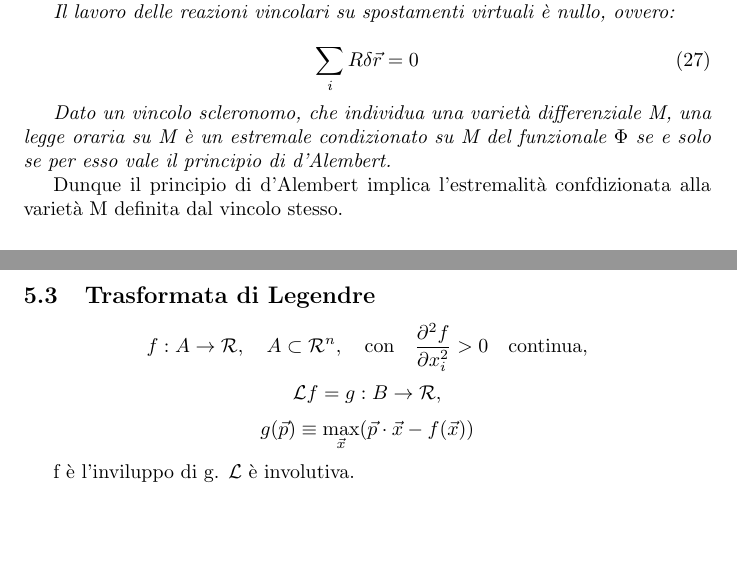
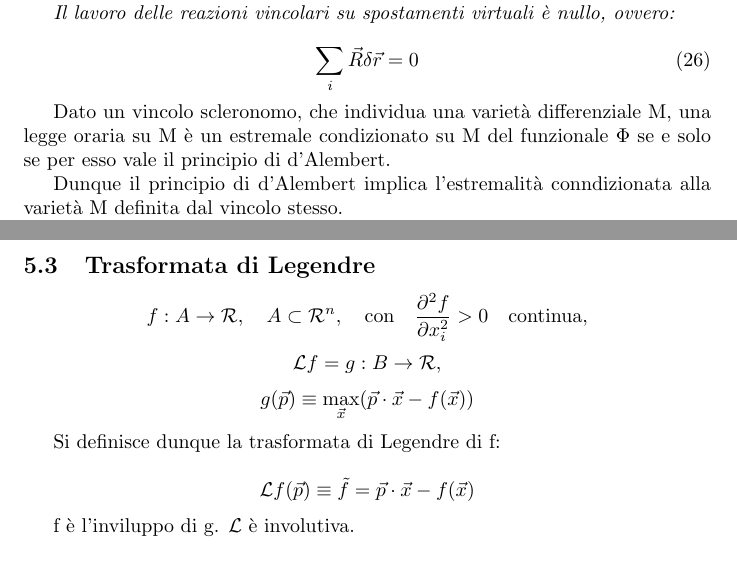
Before and after one commit to CesareSabattini/Formulari-Minimali, a LaTeX document (tex/meccanica-analitica.tex): two parts of pages 6 and 7 of 8, joined at a grey line, cut so that both start at the same text, the shorter picture padded with empty space. Compiled offline with pdfLaTeX.

Commit message:
update(meccanica-analitica.tex)
Fino alla trasformata di Legendre.

```diff
--- a/tex/meccanica-analitica.tex
+++ b/tex/meccanica-analitica.tex
@@ -248,6 +248,22 @@ Date U, V varietà,  si definisce carta un'applicazione $\phi$: $\phi$: U $\xrig
             Lo spazio delle configurazioni di un sistema con k vincoli, descritto da n coordinate definisce una varietà n-k dimensionale. Si può dunque ragionare intuitivamente per gradi di libertà, ovvero di coordinate necessarie a descrivere la configurazione del sistema.
             Se un vincolo è bilatero e dipende unicamente da q e t, si dice $olonomo$.
 
+            \subsection{Principio di d'Alembert}
+            Nello studio delle equazioni del moto, si vuole ridurre il problema sostituendo all'inclusione delle reazioni vincolari, la presenza di vincoli. Il principio di d'Alembert formalizza tale possibilità.
+
+            \textit{Il lavoro delle reazioni vincolari su spostamenti virtuali è nullo, ovvero:}
+
+            \begin{equation}
+                \sum_i \vec{R} \delta \vec{r}=0
+            \end{equation}
+
+
+            Dato un vincolo scleronomo, che individua una varietà differenziale M, una legge oraria su M è un estremale condizionato su M del funzionale $\Phi$ se e solo se per esso vale il principio di d'Alembert.
+
+
+
+            Dunque il principio di d'Alembert implica l'estremalità conndizionata alla varietà M definita dal vincolo stesso.
+
             Dunque, ai fini della risoluzione di un sistema soggetto unicamente a vincoli olonomi:
 
             \begin{itemize}
@@ -267,22 +283,6 @@ Date U, V varietà,  si definisce carta un'applicazione $\phi$: $\phi$: U $\xrig
             \subsubsection{Esercizio esemplificativo:}
             Ricavare equazioni del moto di un punto materiale su una guida circolare in moto rotatorio uniforme intorno ad un asse fisso.
 
-            \subsection{Principio di d'Alembert}
-            Nello studio delle equazioni del moto, si vuole ridurre il problema sostituendo all'inclusione delle reazioni vincolari, la presenza di vincoli. Il principio di d'Alembert formalizza tale possibilità.
-
-            \textit{Il lavoro delle reazioni vincolari su spostamenti virtuali è nullo, ovvero:}
-
-            \begin{equation}
-                \sum_i R \delta \vec{r}=0
-            \end{equation}
-
-            \textit{Dato un vincolo scleronomo, che individua una varietà differenziale M, una legge oraria su M è un estremale condizionato su M del funzionale $\Phi$ se e solo se per esso vale il principio di d'Alembert.}
-
-
-
-
-            Dunque il principio di d'Alembert implica l'estremalità confdizionata alla varietà M definita dal vincolo stesso.
-
             \subsection{Teorema di Noether}
             Dato un vincolo olonomo, che induce una varietà n-1 dimesionale in $\mathcal{E}^n$, con Lagrangiana L ivi definita, se esiste una famiglia di diffeomorfismi $h^s: M\rightarrow M$, che conservino L, allora il corrispondente sistema ammette una costante del moto, che in coordinate locali vale:
 
@@ -300,6 +300,12 @@ Date U, V varietà,  si definisce carta un'applicazione $\phi$: $\phi$: U $\xrig
             \]
             \[
                 g(\vec{p}) \equiv \max_{\vec{x}} (\vec{p} \cdot \vec{x} - f(\vec{x}))
+            \]
+
+            Si definisce dunque la trasformata di Legendre di f:
+
+            \[
+                \mathcal{L}f(\vec{p})\equiv \tilde{f}= \vec{p} \cdot \vec{x} - f(\vec{x})
             \]
 
             f è l'inviluppo di g.
```
